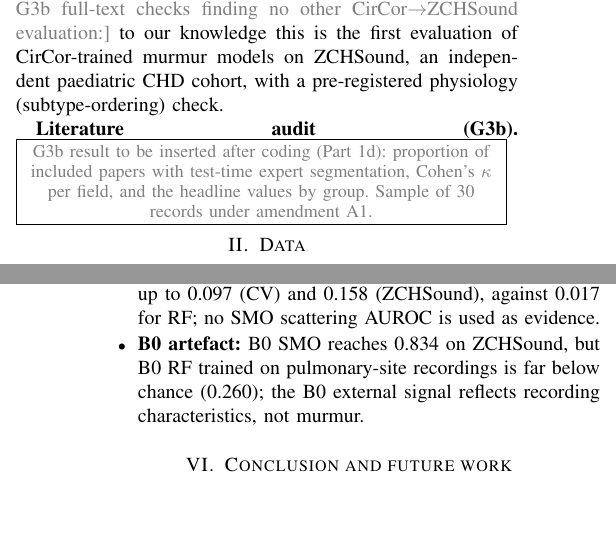
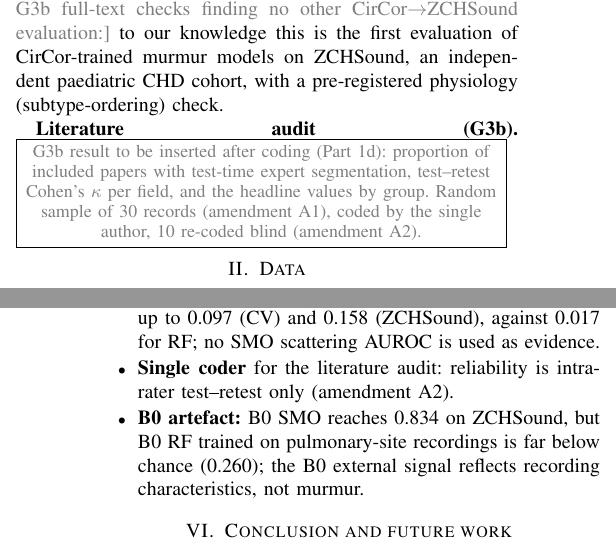
Before and after one commit to pm2m1/ec418-circor-research, a LaTeX paper (report/EC418_report.tex): two parts of the columns of pages 1 and 4 of 6, joined at a grey line, cut so that both start at the same text, the shorter picture padded with empty space. Compiled offline with pdfLaTeX.

Commit message:
Report and slides: single author, single-coder audit wording
Author line and title slide now name the sole author, Parth Mishra (National Institute of
Technology Warangal); the "EC418 team" placeholder is gone. The G3b placeholders describe the
amended design (random sample of 30, test-retest on 10, amendments A1-A2) instead of two blind
coders, and the limitations list the single coder. No AI tool, coder team or AI coder is mentioned
in report/, the slides or docs/P4_*.md (checked in the sources and in the built PDF/PPTX text).
Report still 6 pages; number check passes.

```diff
--- a/report/EC418_report.tex
+++ b/report/EC418_report.tex
@@ -50,8 +50,8 @@ CirCor-trained murmur models on ZCHSound, an independent paediatric CHD cohort,
 (subtype-ordering) check.
 
 \textbf{Literature audit (G3b).} \placeholder{G3b result to be inserted after coding (Part 1d): proportion of included
-papers with test-time expert segmentation, Cohen's $\kappa$ per field, and the headline values by group. Sample of 30
-records under amendment A1.}
+papers with test-time expert segmentation, test--retest Cohen's $\kappa$ per field, and the headline values by group.
+Random sample of 30 records (amendment A1), coded by the single author, 10 re-coded blind (amendment A2).}
 
 \section{Data}
 \textbf{CirCor DigiScope} v1.0.3 training set (PhysioNet): 942 patients, 3,163 recordings at 4\,kHz from up to four
@@ -191,6 +191,7 @@ ZCHSound is the only fully independent evaluation.
 \item \textbf{SMO is unstable on scattering features:} with features identical to $10^{-9}$ across platforms, SMO scores moved
 by up to \nm{smoScatMaxShiftCv} (CV) and \nm{smoScatMaxShiftZch} (ZCHSound), against \nm{rfMaxShift} for RF; no SMO
 scattering AUROC is used as evidence.
+\item \textbf{Single coder} for the literature audit: reliability is intra-rater test--retest only (amendment A2).
 \item \textbf{B0 artefact:} B0 SMO reaches \nm{zchB0SMOAllClean} on ZCHSound, but B0 RF trained on pulmonary-site
 recordings is far below chance (\nm{zchB0RFPvClean}); the B0 external signal reflects recording characteristics, not murmur.
 \end{itemize}
```
Also changed, not shown: report/EC418_report.pdf, report/EC418_report.tex (2 more changed lines), 2 other files.
